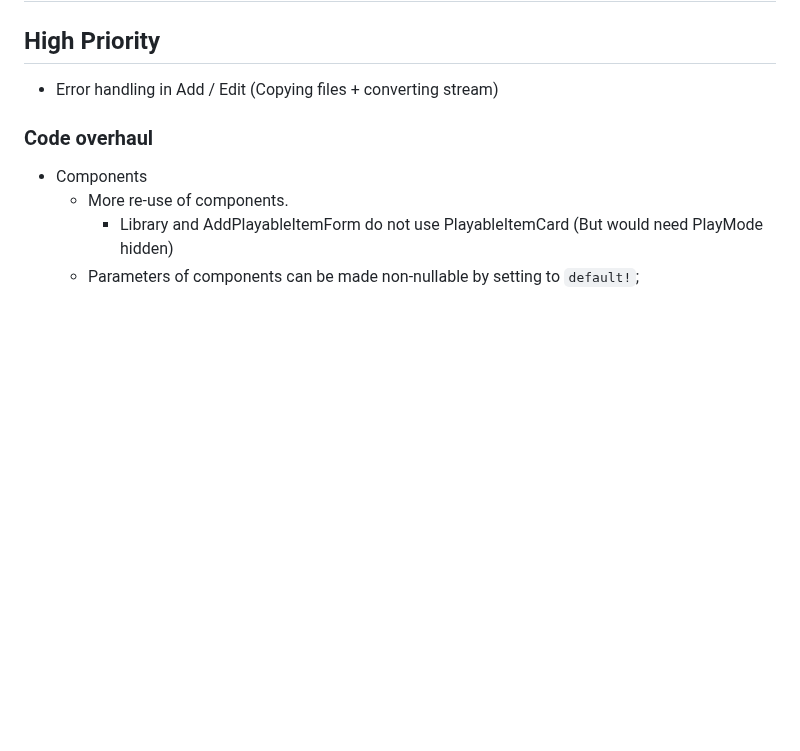
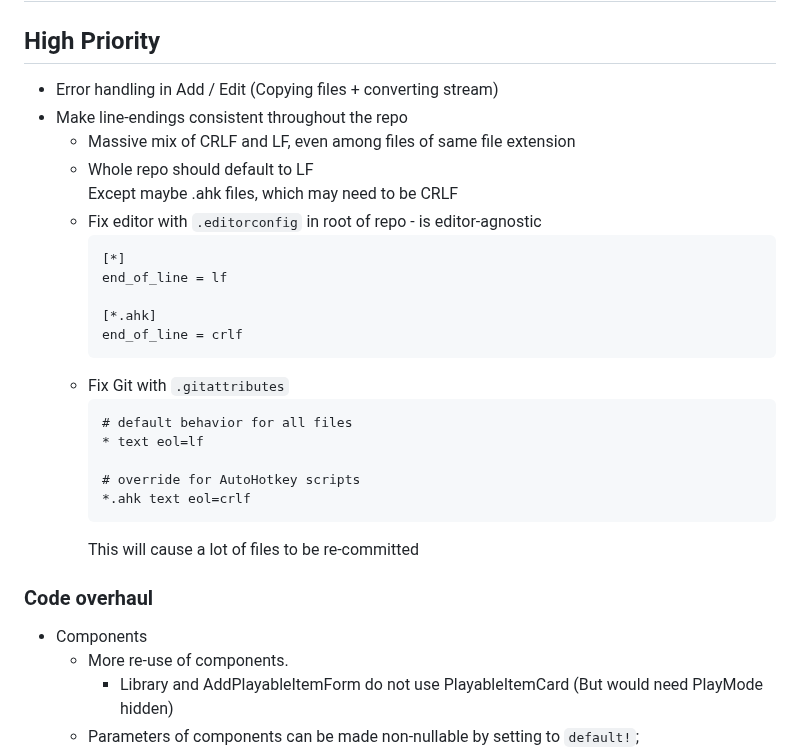
Before and after one commit to evilC/WearWare, a Markdown page: ToDo.md, the part around the change. GitHub-like rendering; blank space fills up the shorter version.

Commit message:
Add ToDo for LF changes

````diff
--- a/ToDo.md
+++ b/ToDo.md
@@ -2,6 +2,28 @@
 
 ## High Priority
 - Error handling in Add / Edit (Copying files + converting stream)
+- Make line-endings consistent throughout the repo
+  - Massive mix of CRLF and LF, even among files of same file extension
+  - Whole repo should default to LF
+    Except maybe .ahk files, which may need to be CRLF
+  - Fix editor with `.editorconfig` in root of repo - is editor-agnostic
+    ```
+    [*]
+    end_of_line = lf
+
+    [*.ahk]
+    end_of_line = crlf
+    ```
+  - Fix Git with `.gitattributes`
+    ```
+    # default behavior for all files
+    * text eol=lf
+
+    # override for AutoHotkey scripts
+    *.ahk text eol=crlf
+    ```
+    This will cause a lot of files to be re-committed
+
 
 ### Code overhaul
 - Components
````
